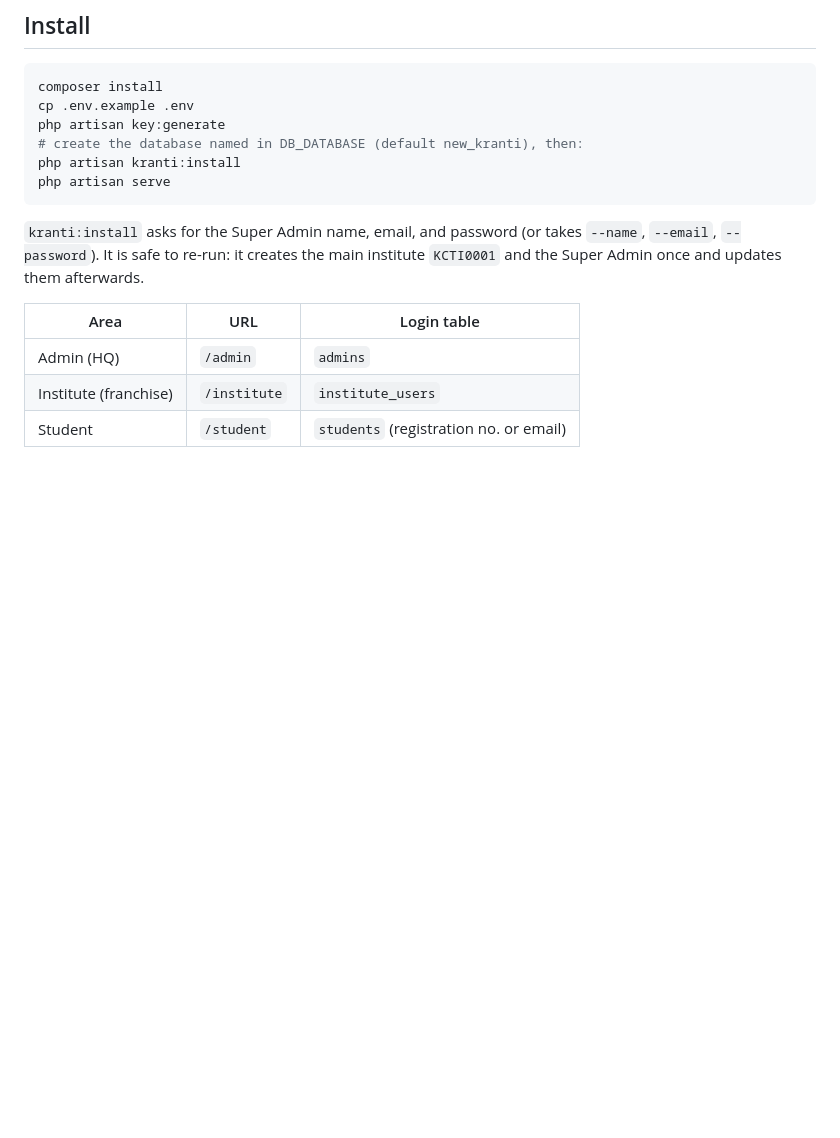
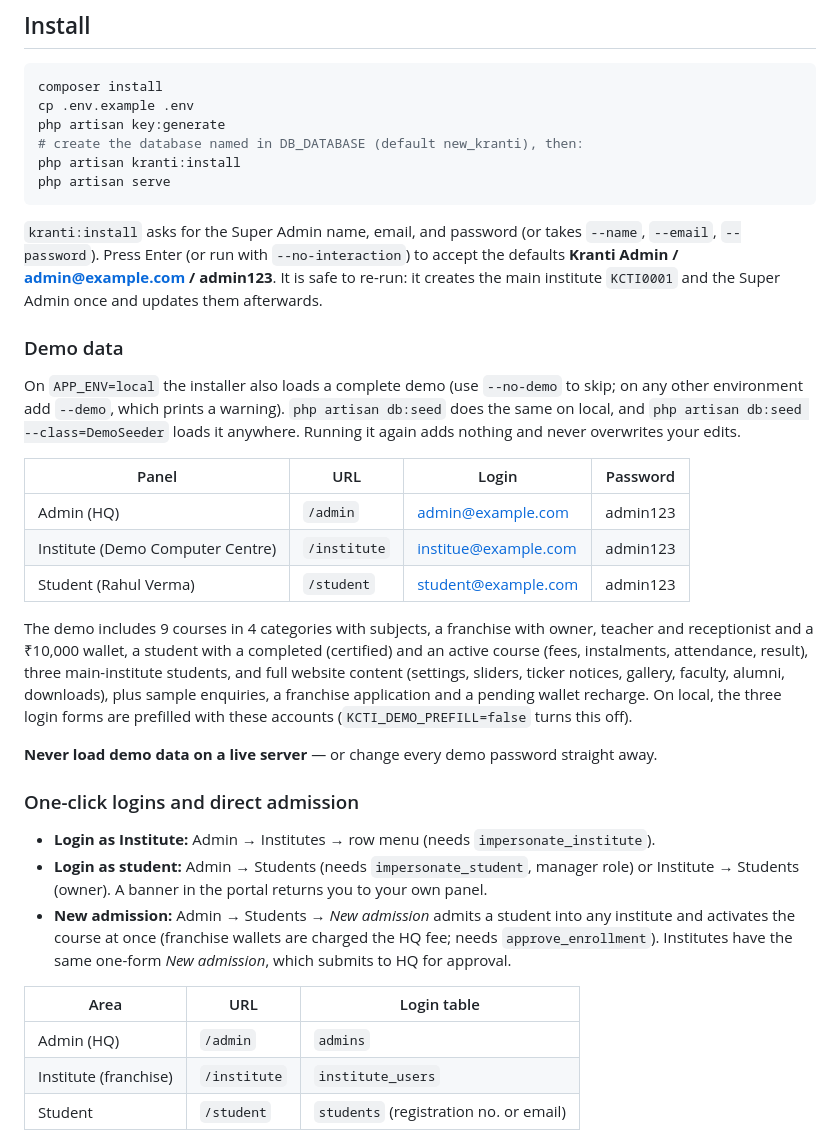
Before and after one commit to Rohitkumarpatel38401/New_Kranti, a Markdown page: README.md, the part around the change. Drawn GitHub-style; blank space fills up the shorter version.

Commit message:
docs: README demo logins, one-click logins and direct admission
Co-Authored-By: Claude Opus 5.5 <noreply@anthropic.com>

````diff
--- a/README.md
+++ b/README.md
@@ -20,7 +20,27 @@ php artisan kranti:install
 php artisan serve
 ```
 
-`kranti:install` asks for the Super Admin name, email, and password (or takes `--name`, `--email`, `--password`). It is safe to re-run: it creates the main institute `KCTI0001` and the Super Admin once and updates them afterwards.
+`kranti:install` asks for the Super Admin name, email, and password (or takes `--name`, `--email`, `--password`). Press Enter (or run with `--no-interaction`) to accept the defaults **Kranti Admin / admin@example.com / admin123**. It is safe to re-run: it creates the main institute `KCTI0001` and the Super Admin once and updates them afterwards.
+
+### Demo data
+
+On `APP_ENV=local` the installer also loads a complete demo (use `--no-demo` to skip; on any other environment add `--demo`, which prints a warning). `php artisan db:seed` does the same on local, and `php artisan db:seed --class=DemoSeeder` loads it anywhere. Running it again adds nothing and never overwrites your edits.
+
+| Panel | URL | Login | Password |
+|---|---|---|---|
+| Admin (HQ) | `/admin` | admin@example.com | admin123 |
+| Institute (Demo Computer Centre) | `/institute` | institue@example.com | admin123 |
+| Student (Rahul Verma) | `/student` | student@example.com | admin123 |
+
+The demo includes 9 courses in 4 categories with subjects, a franchise with owner, teacher and receptionist and a ₹10,000 wallet, a student with a completed (certified) and an active course (fees, instalments, attendance, result), three main-institute students, and full website content (settings, sliders, ticker notices, gallery, faculty, alumni, downloads), plus sample enquiries, a franchise application and a pending wallet recharge. On local, the three login forms are prefilled with these accounts (`KCTI_DEMO_PREFILL=false` turns this off).
+
+**Never load demo data on a live server** — or change every demo password straight away.
+
+### One-click logins and direct admission
+
+- **Login as Institute:** Admin → Institutes → row menu (needs `impersonate_institute`).
+- **Login as student:** Admin → Students (needs `impersonate_student`, manager role) or Institute → Students (owner). A banner in the portal returns you to your own panel.
+- **New admission:** Admin → Students → *New admission* admits a student into any institute and activates the course at once (franchise wallets are charged the HQ fee; needs `approve_enrollment`). Institutes have the same one-form *New admission*, which submits to HQ for approval.
 
 | Area | URL | Login table |
 |---|---|---|
````
